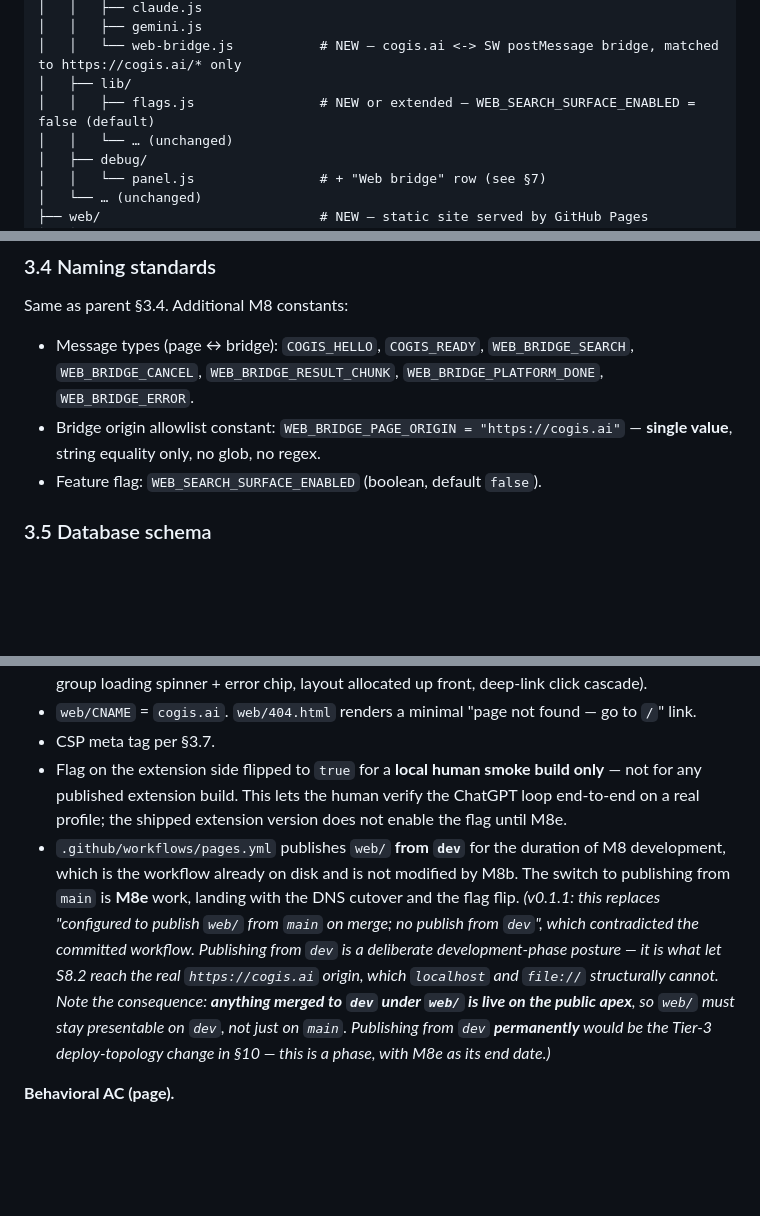
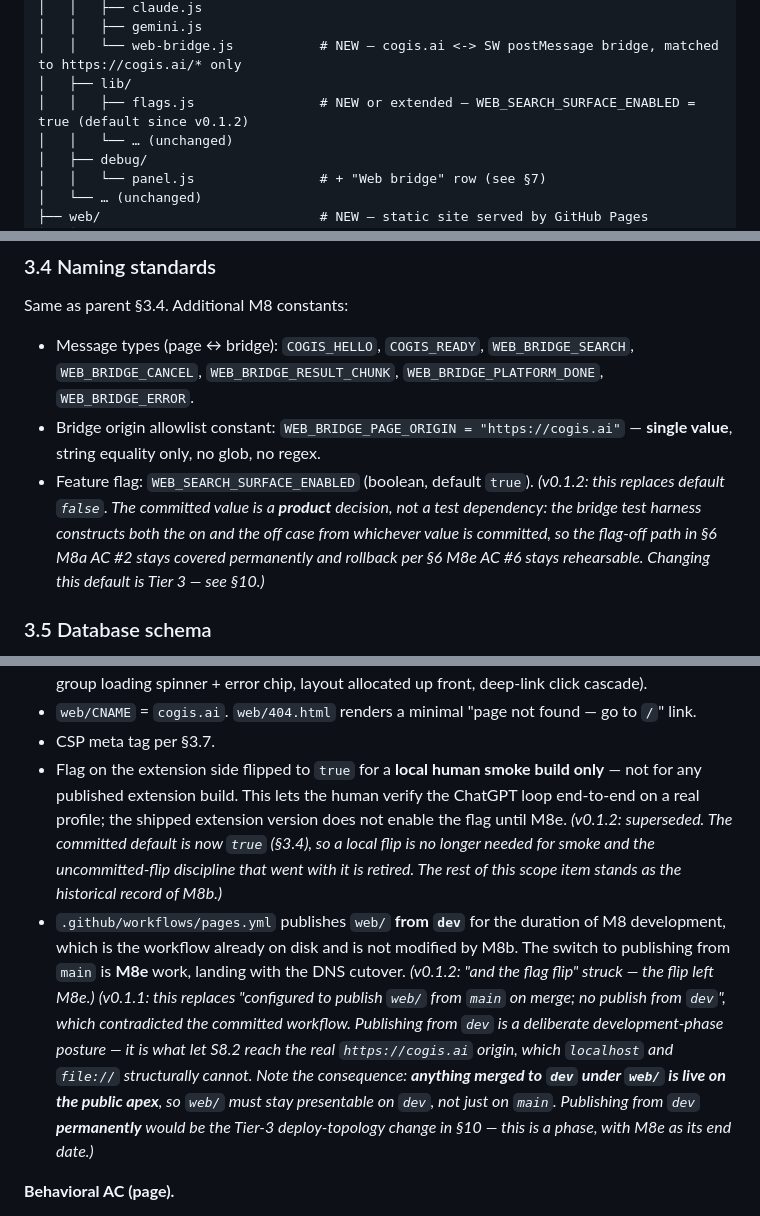
Before and after one commit to dsergovic/cogis, a Markdown page: docs/agent_blueprint-m8-web-surface.md, 3 parts joined by grey strips. Drawn GitHub-style; blank space fills up the shorter version.

```diff
--- a/docs/agent_blueprint-m8-web-surface.md
+++ b/docs/agent_blueprint-m8-web-surface.md
@@ -77,7 +77,7 @@ cogis/
 │   │   ├── gemini.js
 │   │   └── web-bridge.js           # NEW — cogis.ai <-> SW postMessage bridge, matched to https://cogis.ai/* only
 │   ├── lib/
-│   │   ├── flags.js                # NEW or extended — WEB_SEARCH_SURFACE_ENABLED = false (default)
+│   │   ├── flags.js                # NEW or extended — WEB_SEARCH_SURFACE_ENABLED = true (default since v0.1.2)
 │   │   └── … (unchanged)
 │   ├── debug/
 │   │   └── panel.js                # + "Web bridge" row (see §7)
@@ -131,7 +131,7 @@ Same as parent §3.4. Additional M8 constants:
 
 - Message types (page ↔ bridge): `COGIS_HELLO`, `COGIS_READY`, `WEB_BRIDGE_SEARCH`, `WEB_BRIDGE_CANCEL`, `WEB_BRIDGE_RESULT_CHUNK`, `WEB_BRIDGE_PLATFORM_DONE`, `WEB_BRIDGE_ERROR`.
 - Bridge origin allowlist constant: `WEB_BRIDGE_PAGE_ORIGIN = "https://cogis.ai"` — **single value**, string equality only, no glob, no regex.
-- Feature flag: `WEB_SEARCH_SURFACE_ENABLED` (boolean, default `false`).
+- Feature flag: `WEB_SEARCH_SURFACE_ENABLED` (boolean, default `true`). _(v0.1.2: this replaces default `false`. The committed value is a **product** decision, not a test dependency: the bridge test harness constructs both the on and the off case from whichever value is committed, so the flag-off path in §6 M8a AC #2 stays covered permanently and rollback per §6 M8e AC #6 stays rehearsable. Changing this default is Tier 3 — see §10.)_
 
 ### 3.5 Database schema
 
@@ -354,8 +354,8 @@ Follows the parent §10 pattern. Each M8x is its own PR against `dev`, human-mer
 - `web/assets/js/render.js` implementing the group-render rules (capability label per group, per-group loading spinner + error chip, layout allocated up front, deep-link click cascade).
 - `web/CNAME` = `cogis.ai`. `web/404.html` renders a minimal "page not found — go to `/`" link.
 - CSP meta tag per §3.7.
-- Flag on the extension side flipped to `true` for a **local human smoke build only** — not for any published extension build. This lets the human verify the ChatGPT loop end-to-end on a real profile; the shipped extension version does not enable the flag until M8e.
-- `.github/workflows/pages.yml` publishes `web/` **from `dev`** for the duration of M8 development, which is the workflow already on disk and is not modified by M8b. The switch to publishing from `main` is **M8e** work, landing with the DNS cutover and the flag flip. _(v0.1.1: this replaces "configured to publish `web/` from `main` on merge; no publish from `dev`", which contradicted the committed workflow. Publishing from `dev` is a deliberate development-phase posture — it is what let S8.2 reach the real `https://cogis.ai` origin, which `localhost` and `file://` structurally cannot. Note the consequence: **anything merged to `dev` under `web/` is live on the public apex**, so `web/` must stay presentable on `dev`, not just on `main`. Publishing from `dev` **permanently** would be the Tier-3 deploy-topology change in §10 — this is a phase, with M8e as its end date.)_
+- Flag on the extension side flipped to `true` for a **local human smoke build only** — not for any published extension build. This lets the human verify the ChatGPT loop end-to-end on a real profile; the shipped extension version does not enable the flag until M8e. _(v0.1.2: superseded. The committed default is now `true` (§3.4), so a local flip is no longer needed for smoke and the uncommitted-flip discipline that went with it is retired. The rest of this scope item stands as the historical record of M8b.)_
+- `.github/workflows/pages.yml` publishes `web/` **from `dev`** for the duration of M8 development, which is the workflow already on disk and is not modified by M8b. The switch to publishing from `main` is **M8e** work, landing with the DNS cutover. _(v0.1.2: "and the flag flip" struck — the flip left M8e.)_ _(v0.1.1: this replaces "configured to publish `web/` from `main` on merge; no publish from `dev`", which contradicted the committed workflow. Publishing from `dev` is a deliberate development-phase posture — it is what let S8.2 reach the real `https://cogis.ai` origin, which `localhost` and `file://` structurally cannot. Note the consequence: **anything merged to `dev` under `web/` is live on the public apex**, so `web/` must stay presentable on `dev`, not just on `main`. Publishing from `dev` **permanently** would be the Tier-3 deploy-topology change in §10 — this is a phase, with M8e as its end date.)_
 
 **Behavioral AC (page).**
 
```
Also changed, not shown: other parts of docs/agent_blueprint-m8-web-surface.md (+13 -7 lines).
